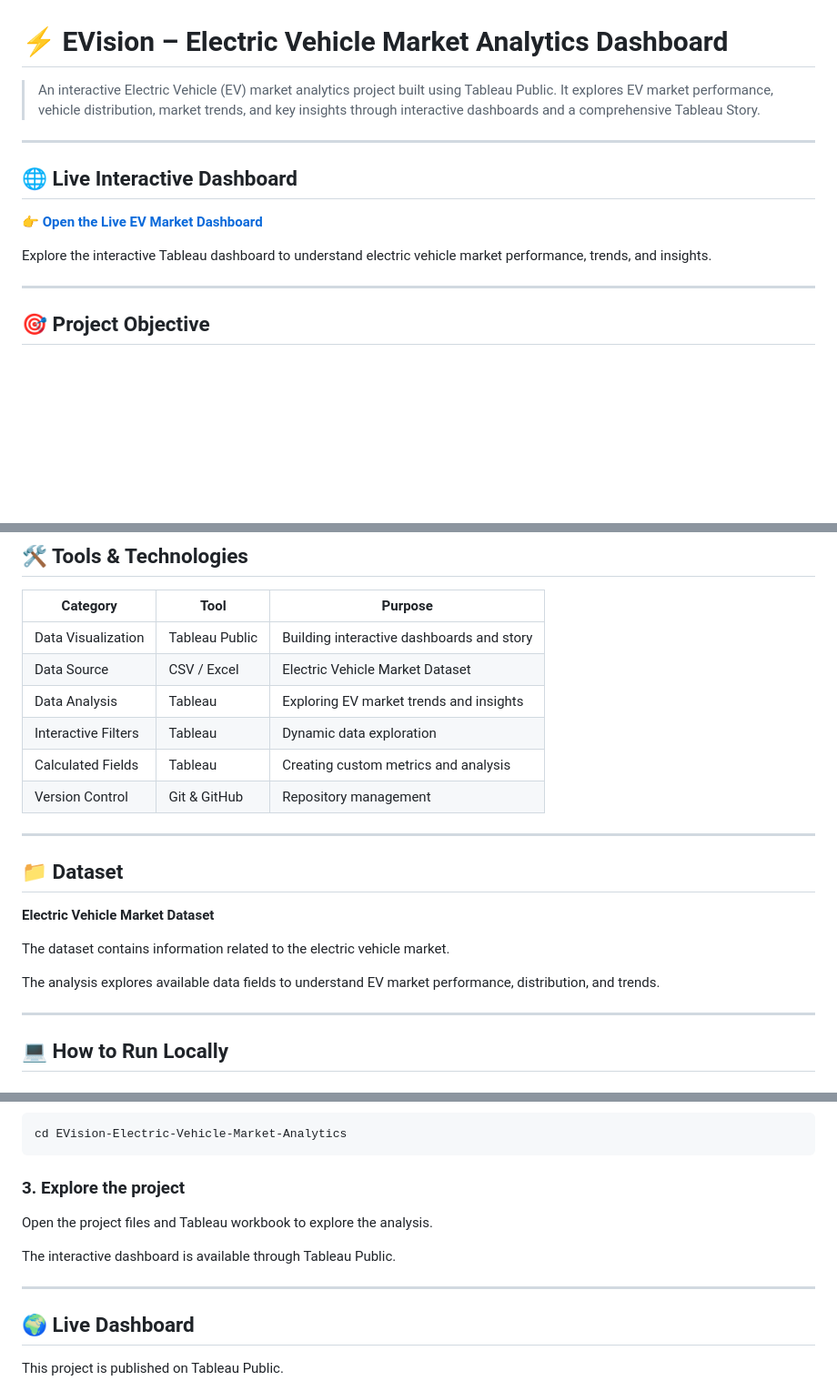
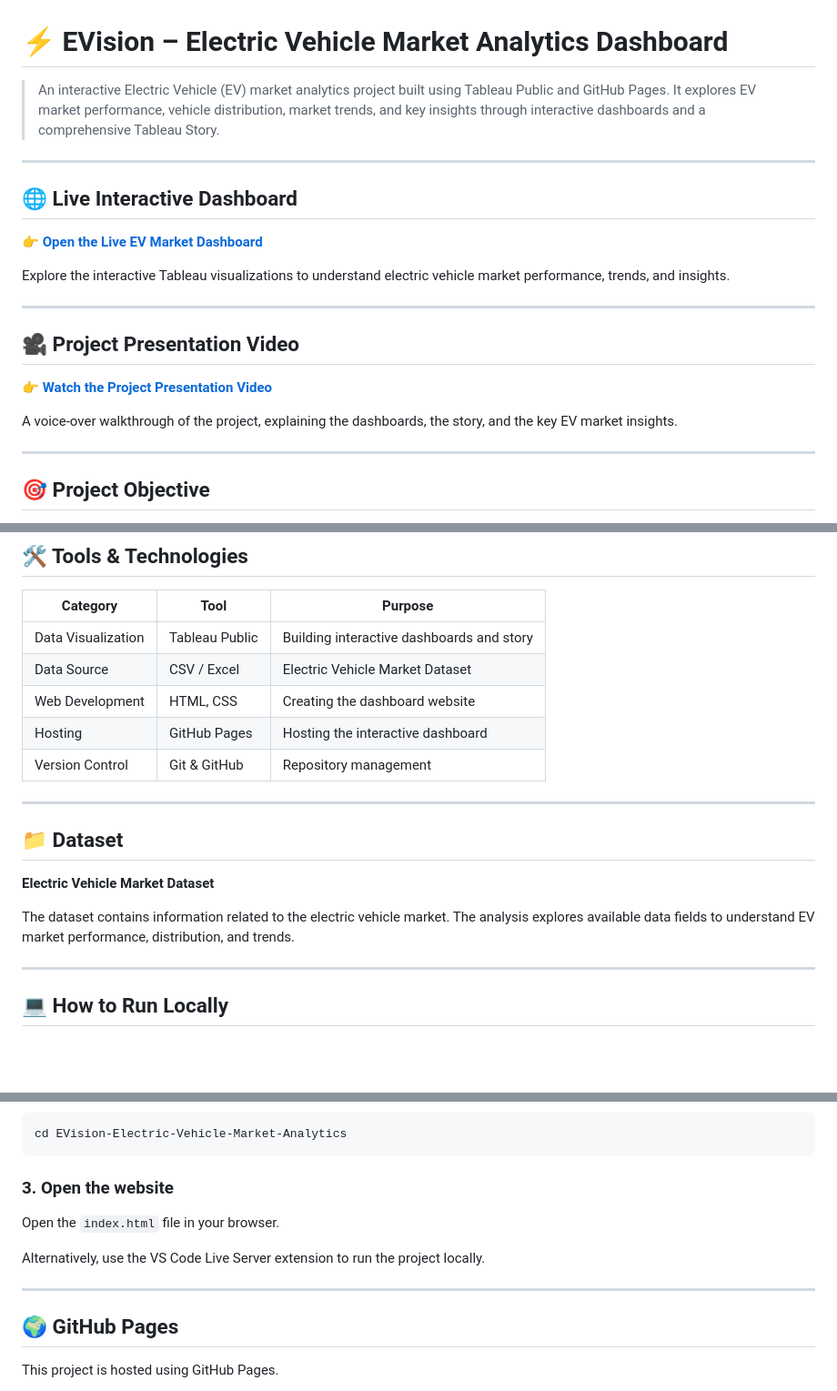
Before and after one commit to kanishkaGolhani/EVision-Electric-Vehicle-Market-Analytics, a Markdown page: README.md, 3 parts joined by grey strips. Shown at 91% size. Drawn GitHub-style; blank space fills up the shorter version.

Commit message:
Enhance README with project details and hosting info
Updated project description, added project presentation video section, and modified instructions for local setup and hosting.

````diff
--- a/README.md
+++ b/README.md
@@ -1,6 +1,6 @@
 # ⚡ EVision – Electric Vehicle Market Analytics Dashboard
 
-> An interactive Electric Vehicle (EV) market analytics project built using Tableau Public. It explores EV market performance, vehicle distribution, market trends, and key insights through interactive dashboards and a comprehensive Tableau Story.
+> An interactive Electric Vehicle (EV) market analytics project built using Tableau Public and GitHub Pages. It explores EV market performance, vehicle distribution, market trends, and key insights through interactive dashboards and a comprehensive Tableau Story.
 
 ---
 
@@ -10,5 +10,13 @@
 
-Explore the interactive Tableau dashboard to understand electric vehicle market performance, trends, and insights.
+Explore the interactive Tableau visualizations to understand electric vehicle market performance, trends, and insights.
+
+---
+
+## 🎥 Project Presentation Video
+
+👉 **[Watch the Project Presentation Video](https://drive.google.com/file/d/19YSjUbW_lebdo2oojhEFsLeEuz8_cWut/view?usp=drive_link)**
+
+A voice-over walkthrough of the project, explaining the dashboards, the story, and the key EV market insights.
 
 ---
 
@@ -59,9 +67,8 @@ This project includes **2 interactive Tableau dashboards and 1 Tableau Story**.
 |---|---|---|
 | Data Visualization | Tableau Public | Building interactive dashboards and story |
 | Data Source | CSV / Excel | Electric Vehicle Market Dataset |
-| Data Analysis | Tableau | Exploring EV market trends and insights |
-| Interactive Filters | Tableau | Dynamic data exploration |
-| Calculated Fields | Tableau | Creating custom metrics and analysis |
+| Web Development | HTML, CSS | Creating the dashboard website |
+| Hosting | GitHub Pages | Hosting the interactive dashboard |
 | Version Control | Git & GitHub | Repository management |
 
 ---
@@ -70,9 +77,7 @@ This project includes **2 interactive Tableau dashboards and 1 Tableau Story**.
 
 **Electric Vehicle Market Dataset**
 
-The dataset contains information related to the electric vehicle market.
-
-The analysis explores available data fields to understand EV market performance, distribution, and trends.
+The dataset contains information related to the electric vehicle market. The analysis explores available data fields to understand EV market performance, distribution, and trends.
 
 ---
 
@@ -90,15 +95,15 @@ git clone https://github.com/kanishkaGolhani/EVision-Electric-Vehicle-Market-Ana
 cd EVision-Electric-Vehicle-Market-Analytics
 ```
 
-### 3. Explore the project
+### 3. Open the website
 
-Open the project files and Tableau workbook to explore the analysis.
+Open the `index.html` file in your browser.
 
-The interactive dashboard is available through Tableau Public.
+Alternatively, use the VS Code Live Server extension to run the project locally.
 
 ---
 
-## 🌍 Live Dashboard
+## 🌍 GitHub Pages
 
-This project is published on Tableau Public.
+This project is hosted using GitHub Pages.
 
````
Also changed, not shown: other parts of README.md (+2 -2 lines).
